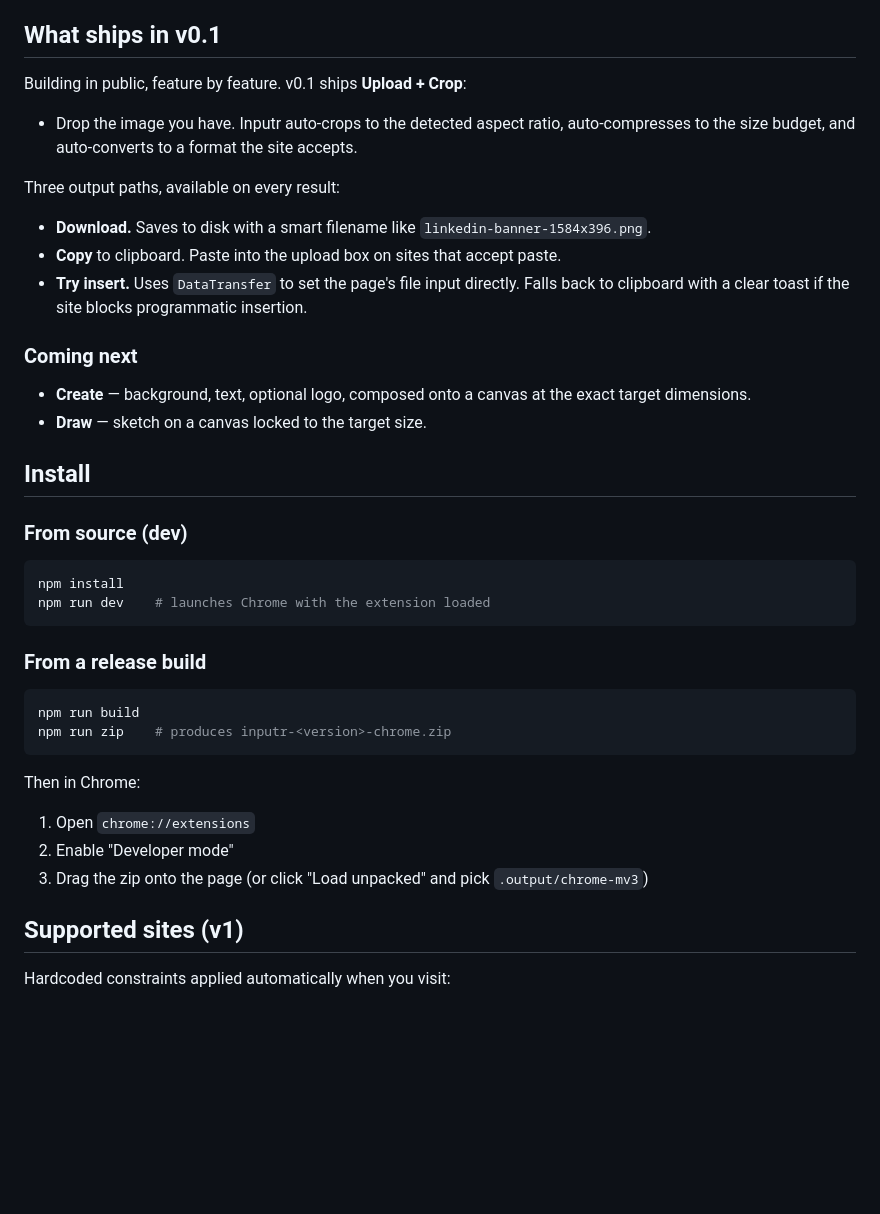
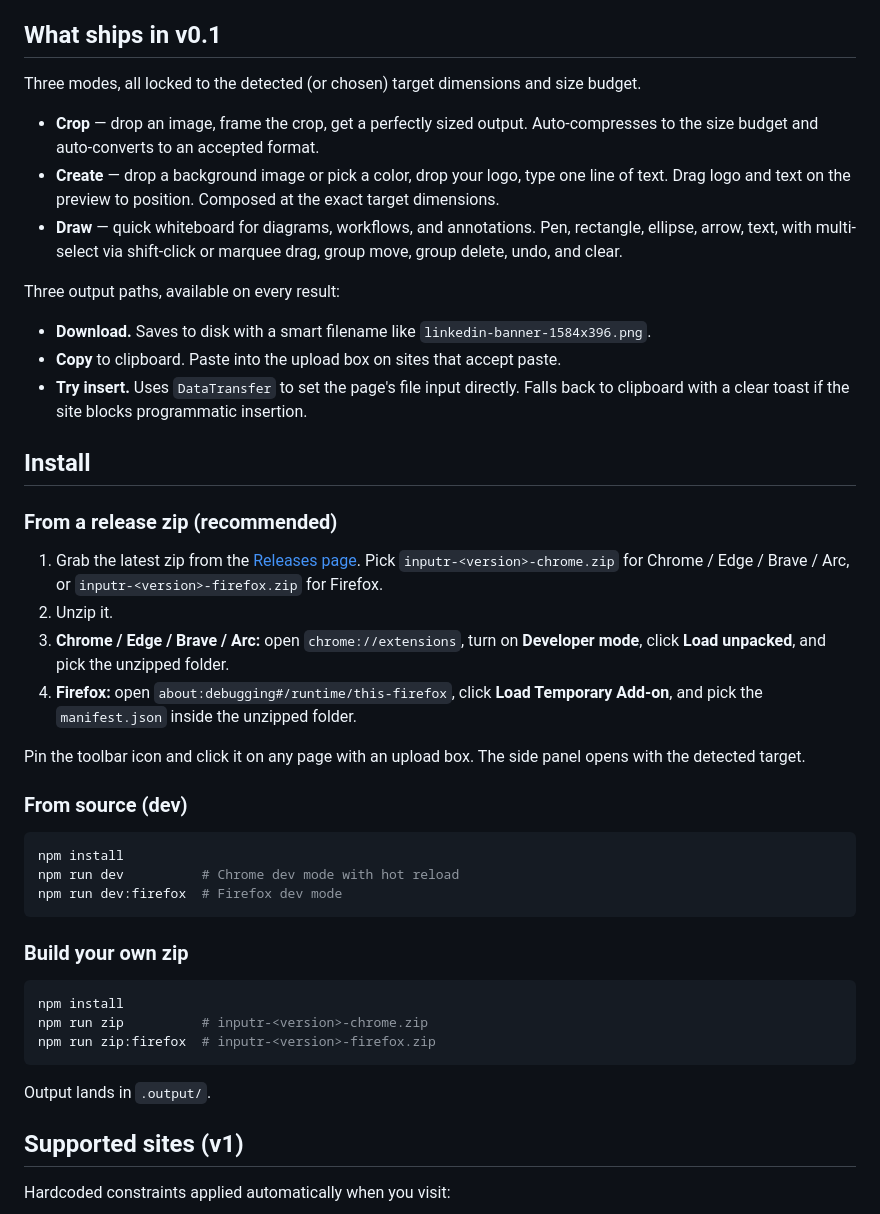
Before and after one commit to namanbarkiya/inputr, a Markdown page: README.md, the part around the change. Drawn GitHub-style; blank space fills up the shorter version.

Commit message:
docs: prep README for v0.1.0 release
Reflect Create + Draw as shipped, replace the dev-only install steps
with a release-zip walkthrough, and add Firefox install instructions.

Co-Authored-By: Claude Opus 4.7 (1M context) <noreply@anthropic.com>

````diff
--- a/README.md
+++ b/README.md
@@ -15,11 +15,18 @@ dance into a sidebar that lives in the same tab.
 
 ## What ships in v0.1
 
-Building in public, feature by feature. v0.1 ships **Upload + Crop**:
+Three modes, all locked to the detected (or chosen) target dimensions and
+size budget.
 
-- Drop the image you have. Inputr auto-crops to the detected aspect ratio,
-  auto-compresses to the size budget, and auto-converts to a format the
-  site accepts.
+- **Crop** — drop an image, frame the crop, get a perfectly sized output.
+  Auto-compresses to the size budget and auto-converts to an accepted
+  format.
+- **Create** — drop a background image or pick a color, drop your logo,
+  type one line of text. Drag logo and text on the preview to position.
+  Composed at the exact target dimensions.
+- **Draw** — quick whiteboard for diagrams, workflows, and annotations.
+  Pen, rectangle, ellipse, arrow, text, with multi-select via shift-click
+  or marquee drag, group move, group delete, undo, and clear.
 
 Three output paths, available on every result:
 
@@ -31,33 +38,41 @@ Three output paths, available on every result:
   directly. Falls back to clipboard with a clear toast if the site blocks
   programmatic insertion.
 
-### Coming next
+## Install
 
-- **Create** — background, text, optional logo, composed onto a canvas at
-  the exact target dimensions.
-- **Draw** — sketch on a canvas locked to the target size.
+### From a release zip (recommended)
 
-## Install
+1. Grab the latest zip from the [Releases page](https://github.com/namanbarkiya/inputr/releases).
+   Pick `inputr-<version>-chrome.zip` for Chrome / Edge / Brave / Arc, or
+   `inputr-<version>-firefox.zip` for Firefox.
+2. Unzip it.
+3. **Chrome / Edge / Brave / Arc:** open `chrome://extensions`, turn on
+   **Developer mode**, click **Load unpacked**, and pick the unzipped
+   folder.
+4. **Firefox:** open `about:debugging#/runtime/this-firefox`, click **Load
+   Temporary Add-on**, and pick the `manifest.json` inside the unzipped
+   folder.
+
+Pin the toolbar icon and click it on any page with an upload box. The side
+panel opens with the detected target.
 
 ### From source (dev)
 
 ```bash
 npm install
-npm run dev    # launches Chrome with the extension loaded
+npm run dev          # Chrome dev mode with hot reload
+npm run dev:firefox  # Firefox dev mode
 ```
 
-### From a release build
+### Build your own zip
 
 ```bash
-npm run build
-npm run zip    # produces inputr-<version>-chrome.zip
+npm install
+npm run zip          # inputr-<version>-chrome.zip
+npm run zip:firefox  # inputr-<version>-firefox.zip
 ```
 
-Then in Chrome:
-
-1. Open `chrome://extensions`
-2. Enable "Developer mode"
-3. Drag the zip onto the page (or click "Load unpacked" and pick `.output/chrome-mv3`)
+Output lands in `.output/`.
 
 ## Supported sites (v1)
 
````
